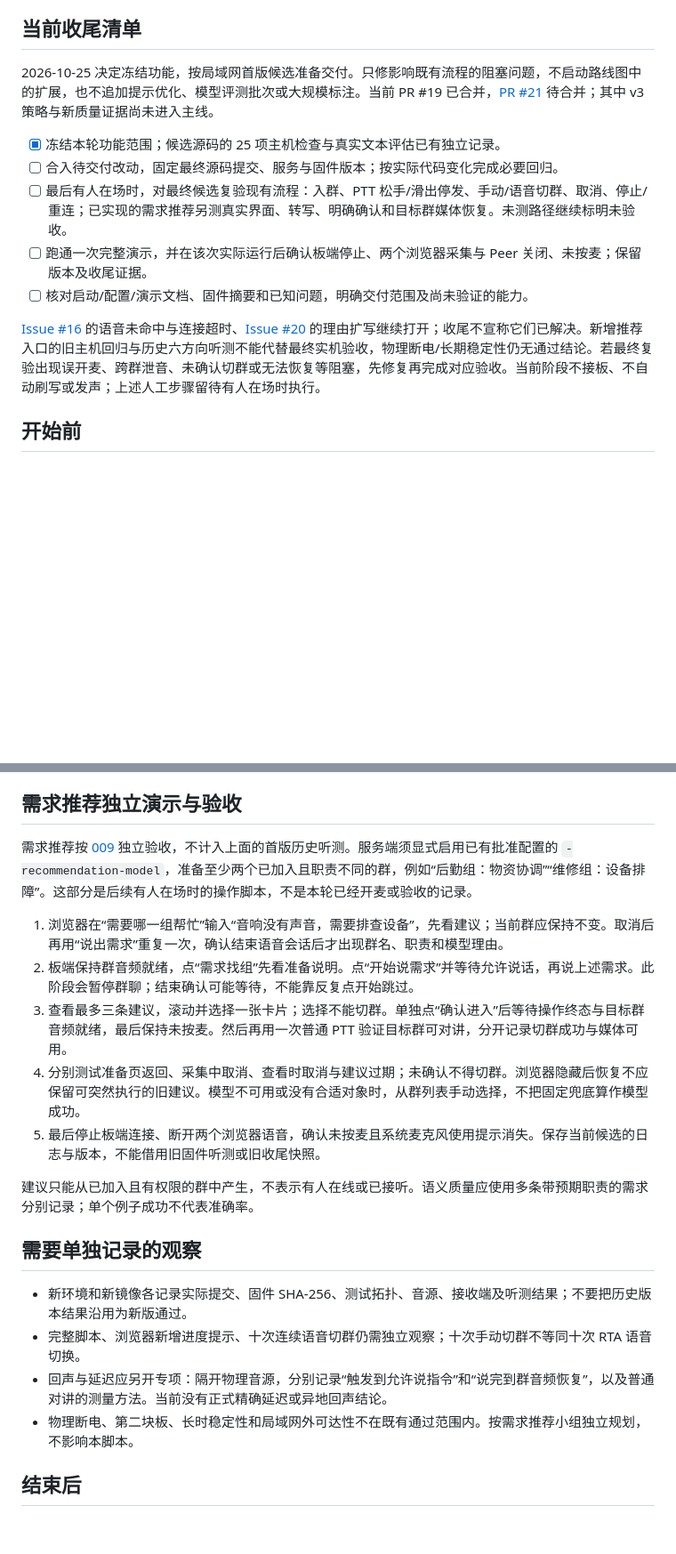
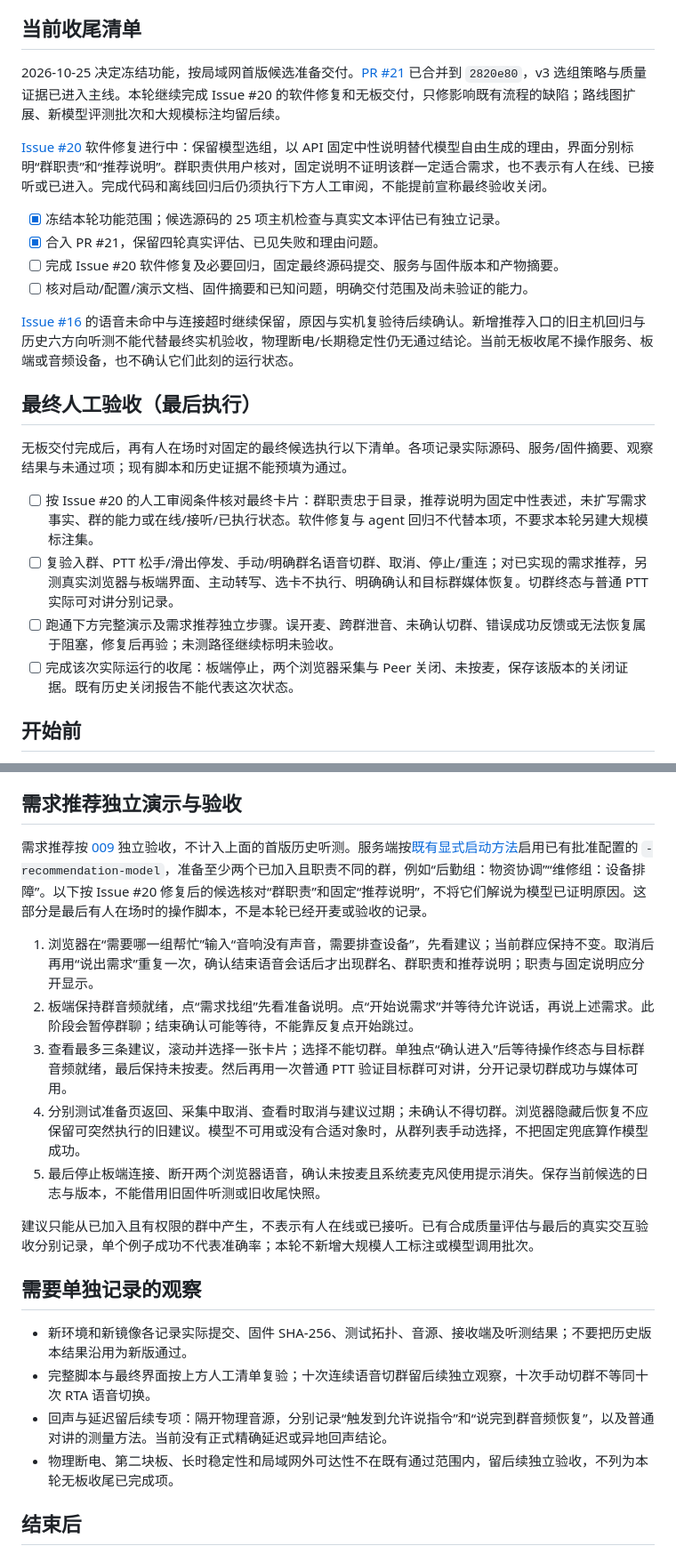
Before and after one commit to iewiad/miku-intercom, a Markdown page: docs/demo.md, 2 parts joined by grey strips. Shown at 89% size. Drawn GitHub-style; blank space fills up the shorter version.

Commit message:
docs: prepare offline closeout and final acceptance

```diff
--- a/docs/demo.md
+++ b/docs/demo.md
@@ -4,15 +4,25 @@
 
 ## 当前收尾清单
 
-2026-10-25 决定冻结功能，按局域网首版候选准备交付。只修影响既有流程的阻塞问题，不启动路线图中的扩展，也不追加提示优化、模型评测批次或大规模标注。当前 PR #19 已合并，[PR #21](https://github.com/iewiad/miku-intercom/pull/21) 待合并；其中 v3 策略与新质量证据尚未进入主线。
+2026-10-25 决定冻结功能，按局域网首版候选准备交付。[PR #21](https://github.com/iewiad/miku-intercom/pull/21) 已合并到 `2820e80`，v3 选组策略与质量证据已进入主线。本轮继续完成 Issue #20 的软件修复和无板交付，只修影响既有流程的缺陷；路线图扩展、新模型评测批次和大规模标注均留后续。
+
+[Issue #20](https://github.com/iewiad/miku-intercom/issues/20) 软件修复进行中：保留模型选组，以 API 固定中性说明替代模型自由生成的理由，界面分别标明“群职责”和“推荐说明”。群职责供用户核对，固定说明不证明该群一定适合需求，也不表示有人在线、已接听或已进入。完成代码和离线回归后仍须执行下方人工审阅，不能提前宣称最终验收关闭。
 
 - [x] 冻结本轮功能范围；候选源码的 25 项主机检查与真实文本评估已有独立记录。
-- [ ] 合入待交付改动，固定最终源码提交、服务与固件版本；按实际代码变化完成必要回归。
-- [ ] 最后有人在场时，对最终候选复验现有流程：入群、PTT 松手/滑出停发、手动/语音切群、取消、停止/重连；已实现的需求推荐另测真实界面、转写、明确确认和目标群媒体恢复。未测路径继续标明未验收。
-- [ ] 跑通一次完整演示，并在该次实际运行后确认板端停止、两个浏览器采集与 Peer 关闭、未按麦；保留版本及收尾证据。
+- [x] 合入 PR #21，保留四轮真实评估、已见失败和理由问题。
+- [ ] 完成 Issue #20 软件修复及必要回归，固定最终源码提交、服务与固件版本和产物摘要。
 - [ ] 核对启动/配置/演示文档、固件摘要和已知问题，明确交付范围及尚未验证的能力。
 
-[Issue #16](https://github.com/iewiad/miku-intercom/issues/16) 的语音未命中与连接超时、[Issue #20](https://github.com/iewiad/miku-intercom/issues/20) 的理由扩写继续打开；收尾不宣称它们已解决。新增推荐入口的旧主机回归与历史六方向听测不能代替最终实机验收，物理断电/长期稳定性仍无通过结论。若最终复验出现误开麦、跨群泄音、未确认切群或无法恢复等阻塞，先修复再完成对应验收。当前阶段不接板、不自动刷写或发声；上述人工步骤留待有人在场时执行。
+[Issue #16](https://github.com/iewiad/miku-intercom/issues/16) 的语音未命中与连接超时继续保留，原因与实机复验待后续确认。新增推荐入口的旧主机回归与历史六方向听测不能代替最终实机验收，物理断电/长期稳定性仍无通过结论。当前无板收尾不操作服务、板端或音频设备，也不确认它们此刻的运行状态。
+
+## 最终人工验收（最后执行）
+
+无板交付完成后，再有人在场时对固定的最终候选执行以下清单。各项记录实际源码、服务/固件摘要、观察结果与未通过项；现有脚本和历史证据不能预填为通过。
+
+- [ ] 按 Issue #20 的人工审阅条件核对最终卡片：群职责忠于目录，推荐说明为固定中性表述，未扩写需求事实、群的能力或在线/接听/已执行状态。软件修复与 agent 回归不代替本项，不要求本轮另建大规模标注集。
+- [ ] 复验入群、PTT 松手/滑出停发、手动/明确群名语音切群、取消、停止/重连；对已实现的需求推荐，另测真实浏览器与板端界面、主动转写、选卡不执行、明确确认和目标群媒体恢复。切群终态与普通 PTT 实际可对讲分别记录。
+- [ ] 跑通下方完整演示及需求推荐独立步骤。误开麦、跨群泄音、未确认切群、错误成功反馈或无法恢复属于阻塞，修复后再验；未测路径继续标明未验收。
+- [ ] 完成该次实际运行的收尾：板端停止，两个浏览器采集与 Peer 关闭、未按麦，保存该版本的关闭证据。既有历史关闭报告不能代表这次状态。
 
 ## 开始前
 
@@ -48,22 +58,22 @@
 
 ## 需求推荐独立演示与验收
 
-需求推荐按 [009](specs/009-model-recommendation.md) 独立验收，不计入上面的首版历史听测。服务端须显式启用已有批准配置的 `-recommendation-model`，准备至少两个已加入且职责不同的群，例如“后勤组：物资协调”“维修组：设备排障”。这部分是后续有人在场时的操作脚本，不是本轮已经开麦或验收的记录。
+需求推荐按 [009](specs/009-model-recommendation.md) 独立验收，不计入上面的首版历史听测。服务端按[既有显式启动方法](../server/README.md#按需求推荐已加入群)启用已有批准配置的 `-recommendation-model`，准备至少两个已加入且职责不同的群，例如“后勤组：物资协调”“维修组：设备排障”。以下按 Issue #20 修复后的候选核对“群职责”和固定“推荐说明”，不将它们解说为模型已证明原因。这部分是最后有人在场时的操作脚本，不是本轮已经开麦或验收的记录。
 
-1. 浏览器在“需要哪一组帮忙”输入“音响没有声音，需要排查设备”，先看建议；当前群应保持不变。取消后再用“说出需求”重复一次，确认结束语音会话后才出现群名、职责和模型理由。
+1. 浏览器在“需要哪一组帮忙”输入“音响没有声音，需要排查设备”，先看建议；当前群应保持不变。取消后再用“说出需求”重复一次，确认结束语音会话后才出现群名、群职责和推荐说明；职责与固定说明应分开显示。
 2. 板端保持群音频就绪，点“需求找组”先看准备说明。点“开始说需求”并等待允许说话，再说上述需求。此阶段会暂停群聊；结束确认可能等待，不能靠反复点开始跳过。
 3. 查看最多三条建议，滚动并选择一张卡片；选择不能切群。单独点“确认进入”后等待操作终态与目标群音频就绪，最后保持未按麦。然后再用一次普通 PTT 验证目标群可对讲，分开记录切群成功与媒体可用。
 4. 分别测试准备页返回、采集中取消、查看时取消与建议过期；未确认不得切群。浏览器隐藏后恢复不应保留可突然执行的旧建议。模型不可用或没有合适对象时，从群列表手动选择，不把固定兜底算作模型成功。
 5. 最后停止板端连接、断开两个浏览器语音，确认未按麦且系统麦克风使用提示消失。保存当前候选的日志与版本，不能借用旧固件听测或旧收尾快照。
 
-建议只能从已加入且有权限的群中产生，不表示有人在线或已接听。语义质量应使用多条带预期职责的需求分别记录；单个例子成功不代表准确率。
+建议只能从已加入且有权限的群中产生，不表示有人在线或已接听。已有合成质量评估与最后的真实交互验收分别记录，单个例子成功不代表准确率；本轮不新增大规模人工标注或模型调用批次。
 
 ## 需要单独记录的观察
 
 - 新环境和新镜像各记录实际提交、固件 SHA-256、测试拓扑、音源、接收端及听测结果；不要把历史版本结果沿用为新版通过。
-- 完整脚本、浏览器新增进度提示、十次连续语音切群仍需独立观察；十次手动切群不等同十次 RTA 语音切换。
-- 回声与延迟应另开专项：隔开物理音源，分别记录“触发到允许说指令”和“说完到群音频恢复”，以及普通对讲的测量方法。当前没有正式精确延迟或异地回声结论。
-- 物理断电、第二块板、长时稳定性和局域网外可达性不在既有通过范围内。按需求推荐小组独立规划，不影响本脚本。
+- 完整脚本与最终界面按上方人工清单复验；十次连续语音切群留后续独立观察，十次手动切群不等同十次 RTA 语音切换。
+- 回声与延迟留后续专项：隔开物理音源，分别记录“触发到允许说指令”和“说完到群音频恢复”，以及普通对讲的测量方法。当前没有正式精确延迟或异地回声结论。
+- 物理断电、第二块板、长时稳定性和局域网外可达性不在既有通过范围内，留后续独立验收，不列为本轮无板收尾已完成项。
 
 ## 结束后
 
```
Also changed, not shown: docs/first-run.md (+8 -0 lines), docs/product-roadmap.md (+9 -5 lines).
